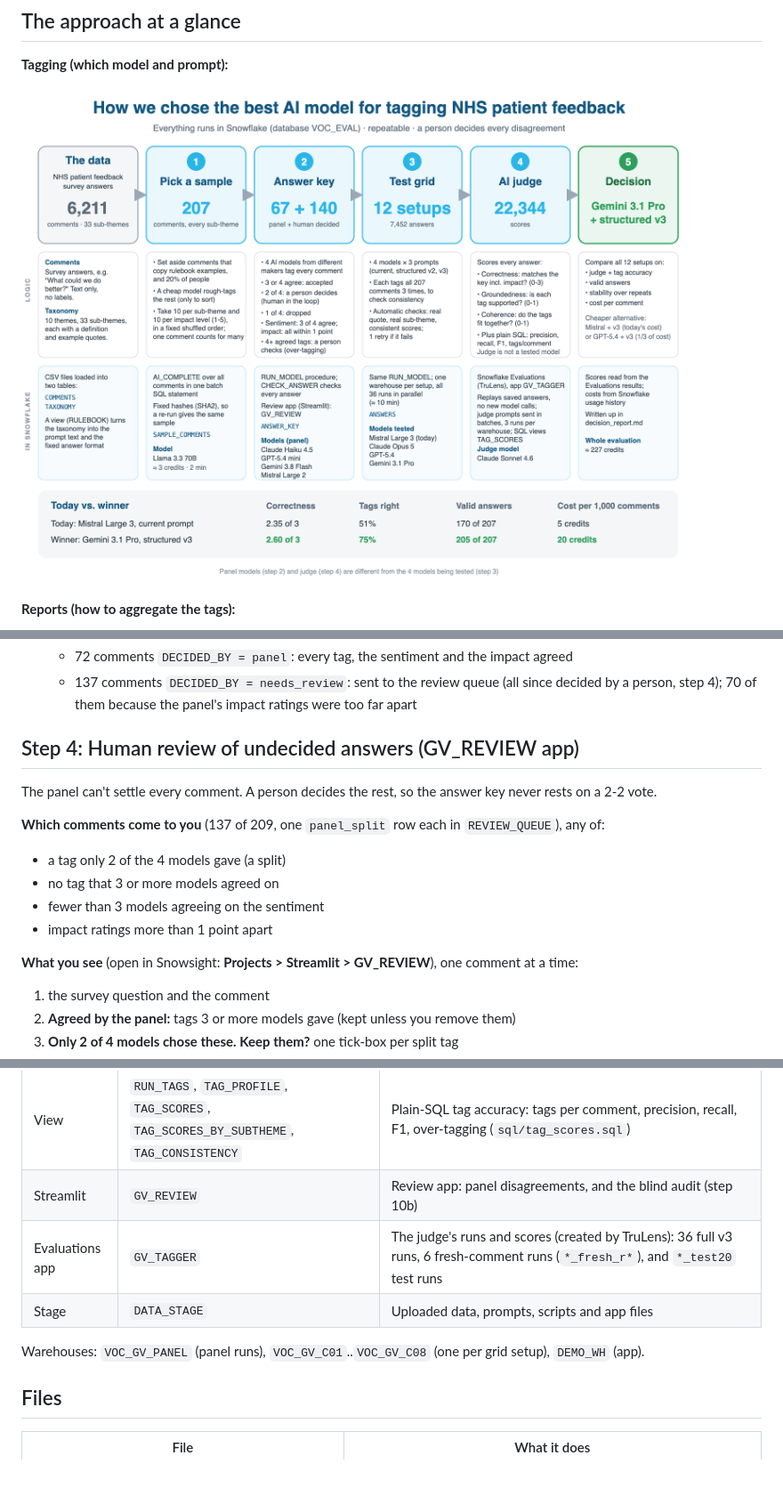
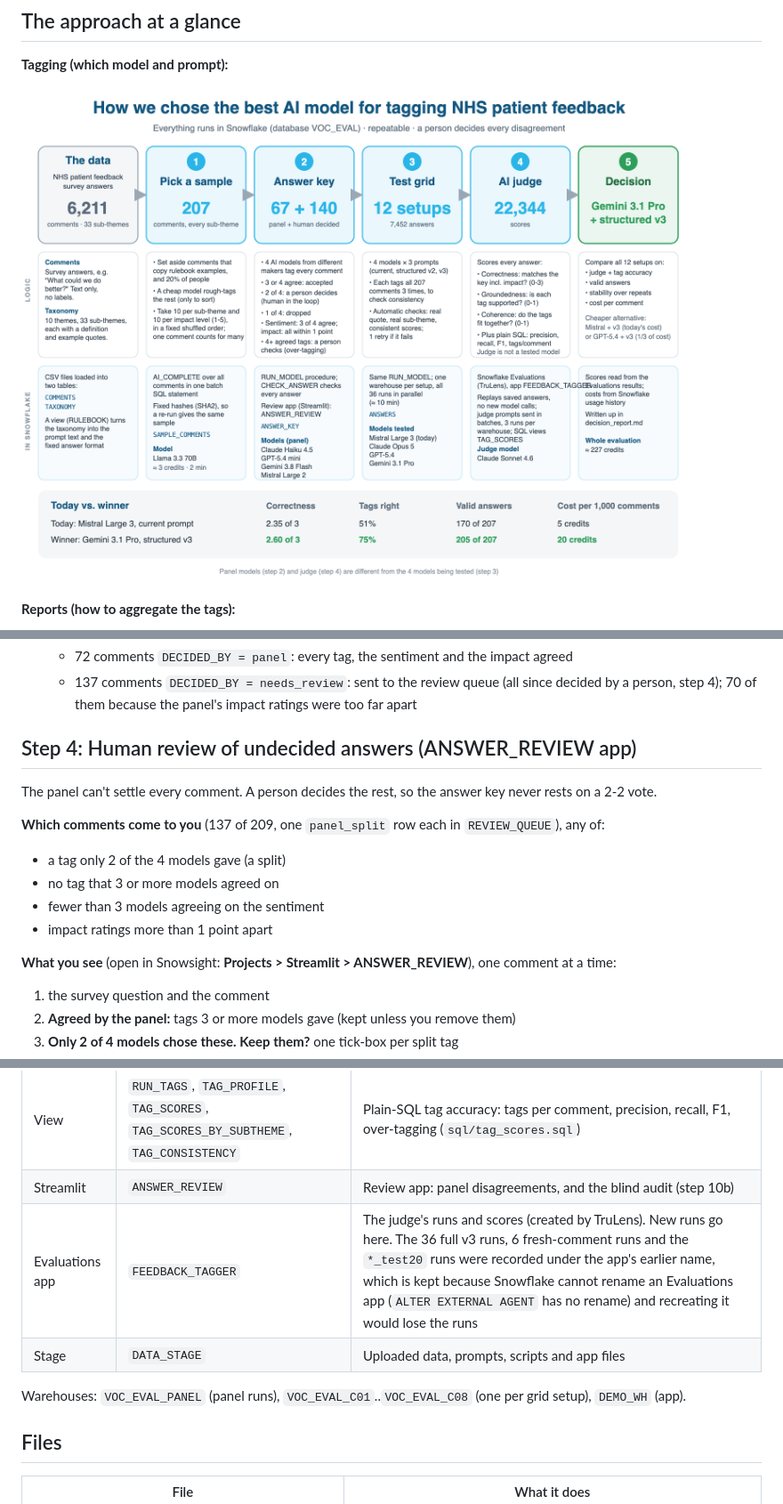
Before and after one commit to curious-bigcat/llm-feedback-tagging-eval, a Markdown page: README.md, 3 parts joined by grey strips. Shown at 89% size. Drawn GitHub-style; pictures changed too: evaluation_approach.png; blank space fills up the shorter version.

```diff
--- a/README.md
+++ b/README.md
@@ -283,7 +283,7 @@ The answer key says what the correct tags, sentiment and impact are for each sam
    - 137 comments `DECIDED_BY = needs_review`: sent to the review queue (all since decided by a person, step 4);
      70 of them because the panel's impact ratings were too far apart
 
-## Step 4: Human review of undecided answers (GV_REVIEW app)
+## Step 4: Human review of undecided answers (ANSWER_REVIEW app)
 
 The panel can't settle every comment. A person decides the rest, so the answer key never rests on a 2-2 vote.
 
@@ -293,7 +293,7 @@ The panel can't settle every comment. A person decides the rest, so the answer k
 - fewer than 3 models agreeing on the sentiment
 - impact ratings more than 1 point apart
 
-**What you see** (open in Snowsight: **Projects > Streamlit > GV_REVIEW**), one comment at a time:
+**What you see** (open in Snowsight: **Projects > Streamlit > ANSWER_REVIEW**), one comment at a time:
 1. the survey question and the comment
 2. **Agreed by the panel:** tags 3 or more models gave (kept unless you remove them)
 3. **Only 2 of 4 models chose these. Keep them?** one tick-box per split tag
@@ -632,11 +632,11 @@ map-reduce does not degrade.
 | View | `AUDIT_ROWS`, `AUDIT_SCORES` | Step 10b: the person's blind answers vs the panel's key (`sql/audit.sql`) |
 | Function | `CHECK_ANSWER`, `NORM_QUOTE` | The automatic answer checks and quote matching |
 | View | `RUN_TAGS`, `TAG_PROFILE`, `TAG_SCORES`, `TAG_SCORES_BY_SUBTHEME`, `TAG_CONSISTENCY` | Plain-SQL tag accuracy: tags per comment, precision, recall, F1, over-tagging (`sql/tag_scores.sql`) |
-| Streamlit | `GV_REVIEW` | Review app: panel disagreements, and the blind audit (step 10b) |
-| Evaluations app | `GV_TAGGER` | The judge's runs and scores (created by TruLens): 36 full v3 runs, 6 fresh-comment runs (`*_fresh_r*`), and `*_test20` test runs |
+| Streamlit | `ANSWER_REVIEW` | Review app: panel disagreements, and the blind audit (step 10b) |
+| Evaluations app | `FEEDBACK_TAGGER` | The judge's runs and scores (created by TruLens). New runs go here. The 36 full v3 runs, 6 fresh-comment runs and the `*_test20` runs were recorded under the app's earlier name, which is kept because Snowflake cannot rename an Evaluations app (`ALTER EXTERNAL AGENT` has no rename) and recreating it would lose the runs |
 | Stage | `DATA_STAGE` | Uploaded data, prompts, scripts and app files |
 
-Warehouses: `VOC_GV_PANEL` (panel runs), `VOC_GV_C01`..`VOC_GV_C08` (one per grid setup), `DEMO_WH` (app).
+Warehouses: `VOC_EVAL_PANEL` (panel runs), `VOC_EVAL_C01`..`VOC_EVAL_C08` (one per grid setup), `DEMO_WH` (app).
 
 ## Files
 
```
Also changed, not shown: other parts of README.md (+6 -6 lines), PLAN.md (+11 -11 lines), 16 other files.
